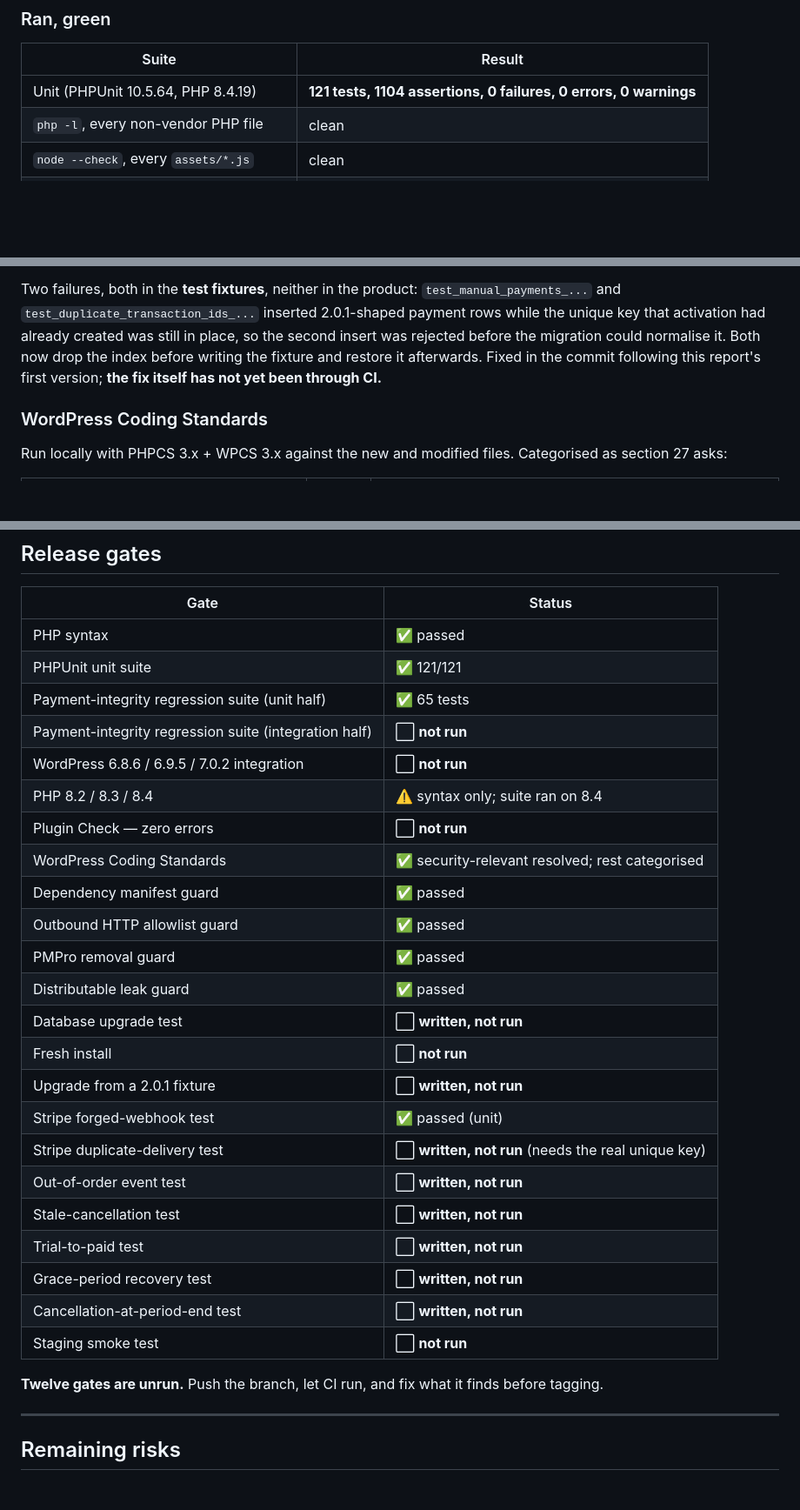
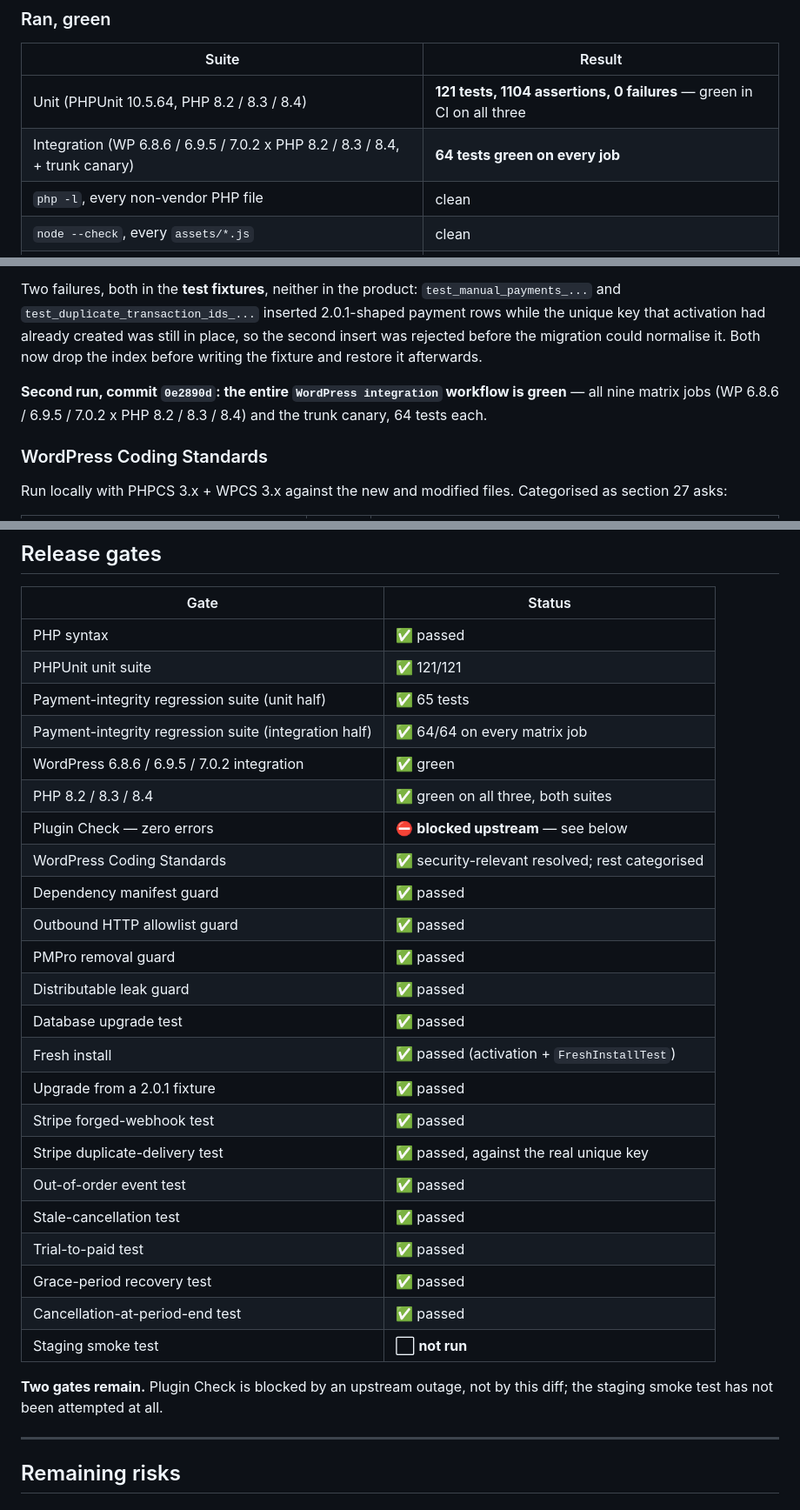
Before and after one commit to Wordpressistic/memberistic, a Markdown page: MEMBERISTIC-2.1.0-RELEASE-REPORT.md, 3 parts joined by grey strips. Shown at 87% size. GitHub-like rendering; blank space fills up the shorter version.

Commit message:
Record the green integration run in the release report
The fixture fix worked: the whole WordPress integration workflow is green on
0e2890d — nine matrix jobs across WP 6.8.6 / 6.9.5 / 7.0.2 and PHP 8.2 / 8.3 /
8.4, plus the trunk canary, 64 tests each. Ten of the twelve gates the first
version of this report listed as unrun have now run and passed, including every
one the release exists for: the stale cancellation, duplicate delivery against
the real unique key, out-of-order events, trial conversion, grace-period
recovery and cancel-at-period-end.

Two remain. Plugin Check is blocked upstream — wp-env resolves "latest" to
WordPress 7.0.4 and then fails to fetch that tag from the git mirror, which has
not been tagged yet, so the job never evaluates the plugin at all. Nothing in
this diff causes it and pinning wp-version to route around it would contradict
the documented P0-4 decision to check against current WordPress. The staging
smoke test has not been attempted.

```diff
--- a/MEMBERISTIC-2.1.0-RELEASE-REPORT.md
+++ b/MEMBERISTIC-2.1.0-RELEASE-REPORT.md
@@ -205,7 +205,8 @@ nobody's access.**
 
 | Suite | Result |
 |---|---|
-| Unit (PHPUnit 10.5.64, PHP 8.4.19) | **121 tests, 1104 assertions, 0 failures, 0 errors, 0 warnings** |
+| Unit (PHPUnit 10.5.64, PHP 8.2 / 8.3 / 8.4) | **121 tests, 1104 assertions, 0 failures** — green in CI on all three |
+| Integration (WP 6.8.6 / 6.9.5 / 7.0.2 x PHP 8.2 / 8.3 / 8.4, + trunk canary) | **64 tests green on every job** |
 | `php -l`, every non-vendor PHP file | clean |
 | `node --check`, every `assets/*.js` | clean |
 | `bin/build-dist.sh --zip 2.1.0` | built |
@@ -237,9 +238,12 @@ Two failures, both in the **test fixtures**, neither in the product:
 `test_manual_payments_...` and `test_duplicate_transaction_ids_...` inserted
 2.0.1-shaped payment rows while the unique key that activation had already
 created was still in place, so the second insert was rejected before the
-migration could normalise it. Both now drop the index before writing the fixture
-and restore it afterwards. Fixed in the commit following this report's first
-version; **the fix itself has not yet been through CI.**
+migration could normalise it. Both now drop the index before writing the
+fixture and restore it afterwards.
+
+**Second run, commit `0e2890d`: the entire `WordPress integration` workflow is
+green** — all nine matrix jobs (WP 6.8.6 / 6.9.5 / 7.0.2 x PHP 8.2 / 8.3 / 8.4)
+and the trunk canary, 64 tests each.
 
 ### WordPress Coding Standards
 
@@ -317,29 +321,29 @@ that one. Do not treat the value above as the release checksum.
 | PHP syntax | ✅ passed |
 | PHPUnit unit suite | ✅ 121/121 |
 | Payment-integrity regression suite (unit half) | ✅ 65 tests |
-| Payment-integrity regression suite (integration half) | ⬜ **not run** |
-| WordPress 6.8.6 / 6.9.5 / 7.0.2 integration | ⬜ **not run** |
-| PHP 8.2 / 8.3 / 8.4 | ⚠️ syntax only; suite ran on 8.4 |
-| Plugin Check — zero errors | ⬜ **not run** |
+| Payment-integrity regression suite (integration half) | ✅ 64/64 on every matrix job |
+| WordPress 6.8.6 / 6.9.5 / 7.0.2 integration | ✅ green |
+| PHP 8.2 / 8.3 / 8.4 | ✅ green on all three, both suites |
+| Plugin Check — zero errors | ⛔ **blocked upstream** — see below |
 | WordPress Coding Standards | ✅ security-relevant resolved; rest categorised |
 | Dependency manifest guard | ✅ passed |
 | Outbound HTTP allowlist guard | ✅ passed |
 | PMPro removal guard | ✅ passed |
 | Distributable leak guard | ✅ passed |
-| Database upgrade test | ⬜ **written, not run** |
-| Fresh install | ⬜ **not run** |
-| Upgrade from a 2.0.1 fixture | ⬜ **written, not run** |
-| Stripe forged-webhook test | ✅ passed (unit) |
-| Stripe duplicate-delivery test | ⬜ **written, not run** (needs the real unique key) |
-| Out-of-order event test | ⬜ **written, not run** |
-| Stale-cancellation test | ⬜ **written, not run** |
-| Trial-to-paid test | ⬜ **written, not run** |
-| Grace-period recovery test | ⬜ **written, not run** |
-| Cancellation-at-period-end test | ⬜ **written, not run** |
+| Database upgrade test | ✅ passed |
+| Fresh install | ✅ passed (activation + `FreshInstallTest`) |
+| Upgrade from a 2.0.1 fixture | ✅ passed |
+| Stripe forged-webhook test | ✅ passed |
+| Stripe duplicate-delivery test | ✅ passed, against the real unique key |
+| Out-of-order event test | ✅ passed |
+| Stale-cancellation test | ✅ passed |
+| Trial-to-paid test | ✅ passed |
+| Grace-period recovery test | ✅ passed |
+| Cancellation-at-period-end test | ✅ passed |
 | Staging smoke test | ⬜ **not run** |
 
-**Twelve gates are unrun.** Push the branch, let CI run, and fix what it finds
-before tagging.
+**Two gates remain.** Plugin Check is blocked by an upstream outage, not by this
+diff; the staging smoke test has not been attempted at all.
 
 ---
 
```
